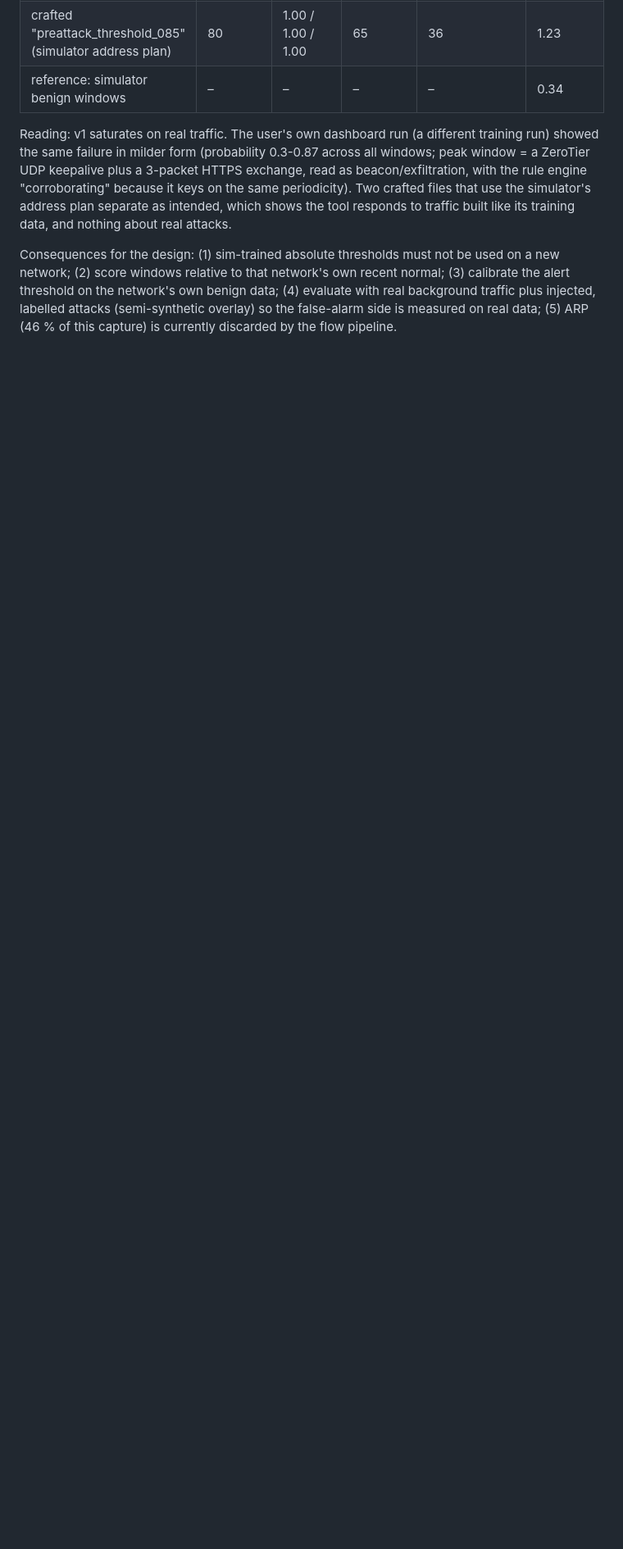
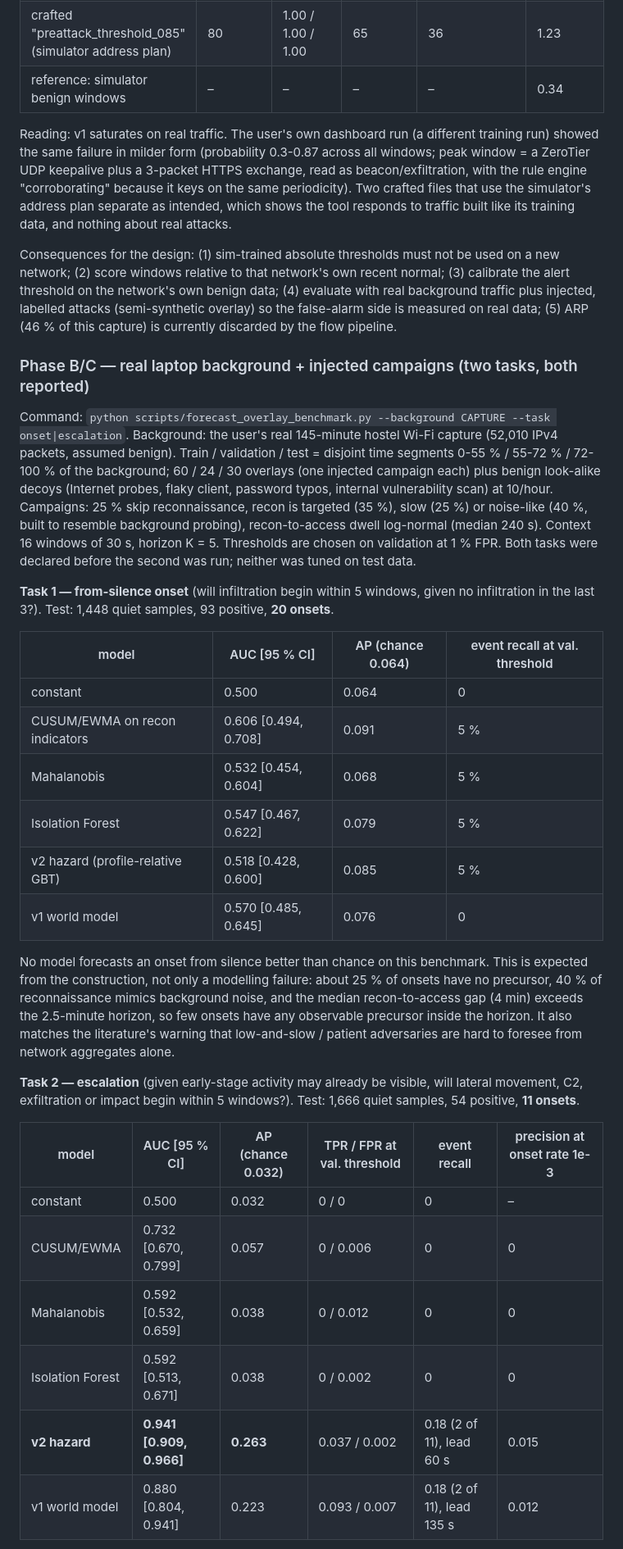
Before and after one commit to nilanshpratapanand/26153-Advanced-Threat-Detection-And-Reenforcement-Protocol-System-ATDRPS-, a Markdown page: docs/RESEARCH_AND_PLAN_V2.md, the part around one of its changes. Shown at 82% size. GitHub-like rendering; blank space fills up the shorter version.

```diff
--- a/docs/RESEARCH_AND_PLAN_V2.md
+++ b/docs/RESEARCH_AND_PLAN_V2.md
@@ -129,3 +129,48 @@ network; (2) score windows relative to that network's own recent normal; (3) cal
 threshold on the network's own benign data; (4) evaluate with real background traffic plus
 injected, labelled attacks (semi-synthetic overlay) so the false-alarm side is measured on
 real data; (5) ARP (46 % of this capture) is currently discarded by the flow pipeline.
+
+### Phase B/C — real laptop background + injected campaigns (two tasks, both reported)
+
+Command: `python scripts/forecast_overlay_benchmark.py --background CAPTURE --task onset|escalation`.
+Background: the user's real 145-minute hostel Wi-Fi capture (52,010 IPv4 packets, assumed
+benign). Train / validation / test = disjoint time segments 0-55 % / 55-72 % / 72-100 % of
+the background; 60 / 24 / 30 overlays (one injected campaign each) plus benign look-alike
+decoys (Internet probes, flaky client, password typos, internal vulnerability scan) at 10/hour.
+Campaigns: 25 % skip reconnaissance, recon is targeted (35 %), slow (25 %) or noise-like
+(40 %, built to resemble background probing), recon-to-access dwell log-normal (median 240 s).
+Context 16 windows of 30 s, horizon K = 5. Thresholds are chosen on validation at 1 % FPR.
+Both tasks were declared before the second was run; neither was tuned on test data.
+
+**Task 1 — from-silence onset** (will infiltration begin within 5 windows, given no
+infiltration in the last 3?). Test: 1,448 quiet samples, 93 positive, **20 onsets**.
+
+| model | AUC [95 % CI] | AP (chance 0.064) | event recall at val. threshold |
+|---|---|---|---|
+| constant | 0.500 | 0.064 | 0 |
+| CUSUM/EWMA on recon indicators | 0.606 [0.494, 0.708] | 0.091 | 5 % |
+| Mahalanobis | 0.532 [0.454, 0.604] | 0.068 | 5 % |
+| Isolation Forest | 0.547 [0.467, 0.622] | 0.079 | 5 % |
+| v2 hazard (profile-relative GBT) | 0.518 [0.428, 0.600] | 0.085 | 5 % |
+| v1 world model | 0.570 [0.485, 0.645] | 0.076 | 0 |
+
+No model forecasts an onset from silence better than chance on this benchmark. This is
+expected from the construction, not only a modelling failure: about 25 % of onsets have no
+precursor, 40 % of reconnaissance mimics background noise, and the median recon-to-access gap
+(4 min) exceeds the 2.5-minute horizon, so few onsets have any observable precursor inside the
+horizon. It also matches the literature's warning that low-and-slow / patient adversaries
+are hard to foresee from network aggregates alone.
+
+**Task 2 — escalation** (given early-stage activity may already be visible, will lateral
+movement, C2, exfiltration or impact begin within 5 windows?). Test: 1,666 quiet samples,
+54 positive, **11 onsets**.
+
+| model | AUC [95 % CI] | AP (chance 0.032) | TPR / FPR at val. threshold | event recall | precision at onset rate 1e-3 |
+|---|---|---|---|---|---|
+| constant | 0.500 | 0.032 | 0 / 0 | 0 | – |
+| CUSUM/EWMA | 0.732 [0.670, 0.799] | 0.057 | 0 / 0.006 | 0 | 0 |
+| Mahalanobis | 0.592 [0.532, 0.659] | 0.038 | 0 / 0.012 | 0 | 0 |
+| Isolation Forest | 0.592 [0.513, 0.671] | 0.038 | 0 / 0.002 | 0 | 0 |
+| **v2 hazard** | **0.941 [0.909, 0.966]** | **0.263** | 0.037 / 0.002 | 0.18 (2 of 11), lead 60 s | 0.015 |
+| v1 world model | 0.880 [0.804, 0.941] | 0.223 | 0.093 / 0.007 | 0.18 (2 of 11), lead 135 s | 0.012 |
+
```
Also changed, not shown: other parts of docs/RESEARCH_AND_PLAN_V2.md (+15 -0 lines), README.md (+11 -0 lines).
